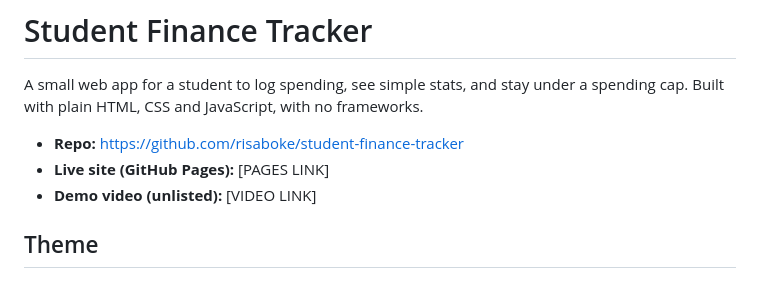
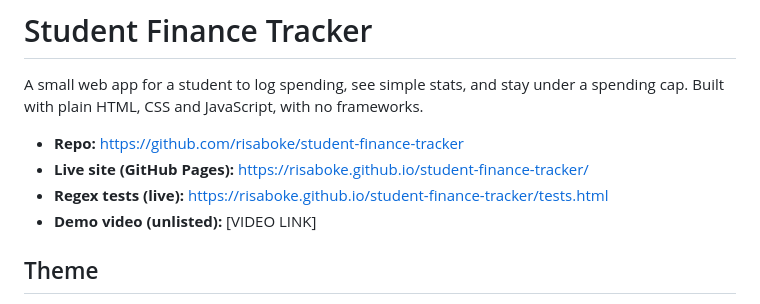
Before and after one commit to risaboke/student-finance-tracker, a Markdown page: README.md, the part around the change. Rendered like a GitHub page.

Commit message:
M7: add live GitHub Pages link to README

```diff
--- a/README.md
+++ b/README.md
@@ -3,7 +3,8 @@
 A small web app for a student to log spending, see simple stats, and stay under a spending cap. Built with plain HTML, CSS and JavaScript, with no frameworks.
 
 - **Repo:** https://github.com/risaboke/student-finance-tracker
-- **Live site (GitHub Pages):** [PAGES LINK]
+- **Live site (GitHub Pages):** https://risaboke.github.io/student-finance-tracker/
+- **Regex tests (live):** https://risaboke.github.io/student-finance-tracker/tests.html
 - **Demo video (unlisted):** [VIDEO LINK]
 
 ## Theme
```
